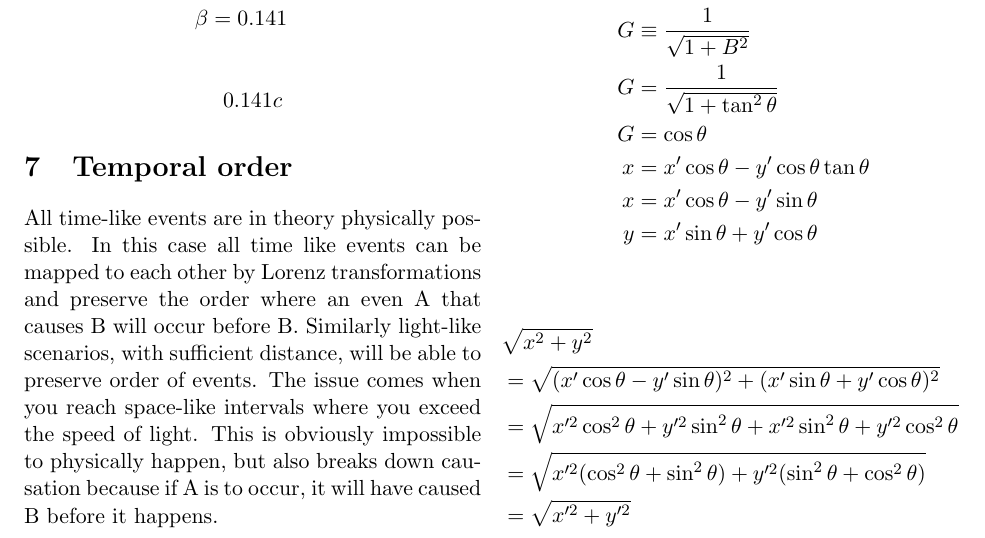
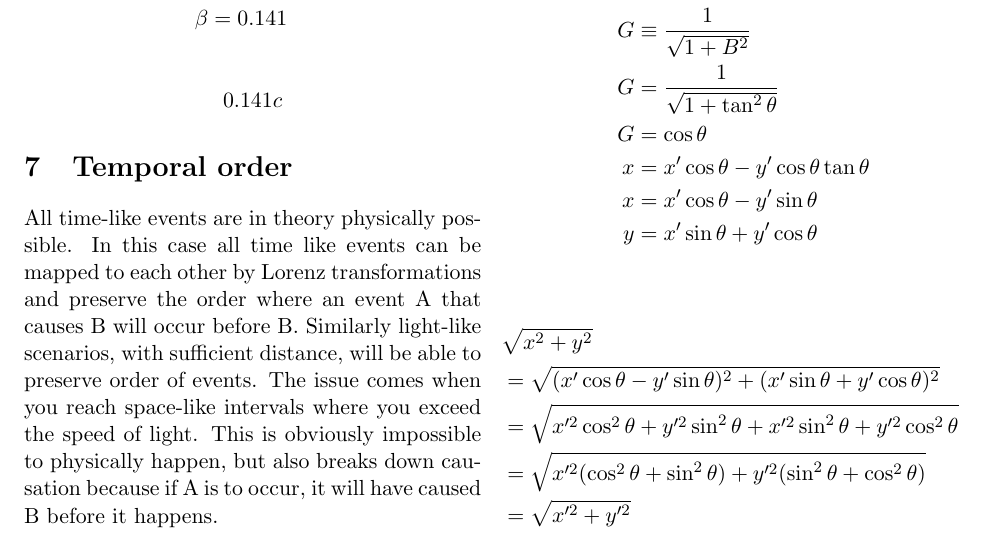
Before and after one commit to etashj/PGSS-Notes, a LaTeX problem sheet (Physics/Hw2/homework2.tex): part of page 3 of 3, cut so that both start at the same text. Compiled offline with pdfLaTeX.

Commit message:
TYpo fix

```diff
--- a/Physics/Hw2/homework2.tex
+++ b/Physics/Hw2/homework2.tex
@@ -118,7 +118,7 @@ In the frame with motion, though
 \begin{center}$0.141c$\end{center}
 
 \section{Temporal order}
-All time-like events are in theory physically possible. In this case all time like events can be mapped to each other by Lorenz transformations and preserve the order where an even A that causes B will occur before B. Similarly light-like scenarios, with sufficient distance, will be able to preserve order of events. The issue comes when you reach space-like intervals where you exceed the speed of light. This is obviously impossible to physically happen, but also breaks down causation because if A is to occur, it will have caused B before it happens.
+All time-like events are in theory physically possible. In this case all time like events can be mapped to each other by Lorenz transformations and preserve the order where an event A that causes B will occur before B. Similarly light-like scenarios, with sufficient distance, will be able to preserve order of events. The issue comes when you reach space-like intervals where you exceed the speed of light. This is obviously impossible to physically happen, but also breaks down causation because if A is to occur, it will have caused B before it happens.
 
 \section{Euclidean “slope” transformations}
 \begin{align*}
```
Also changed, not shown: MathFin/main.tex (+1 -1 lines), MathFin/main.pdf, Physics/Hw2/homework2.pdf.
